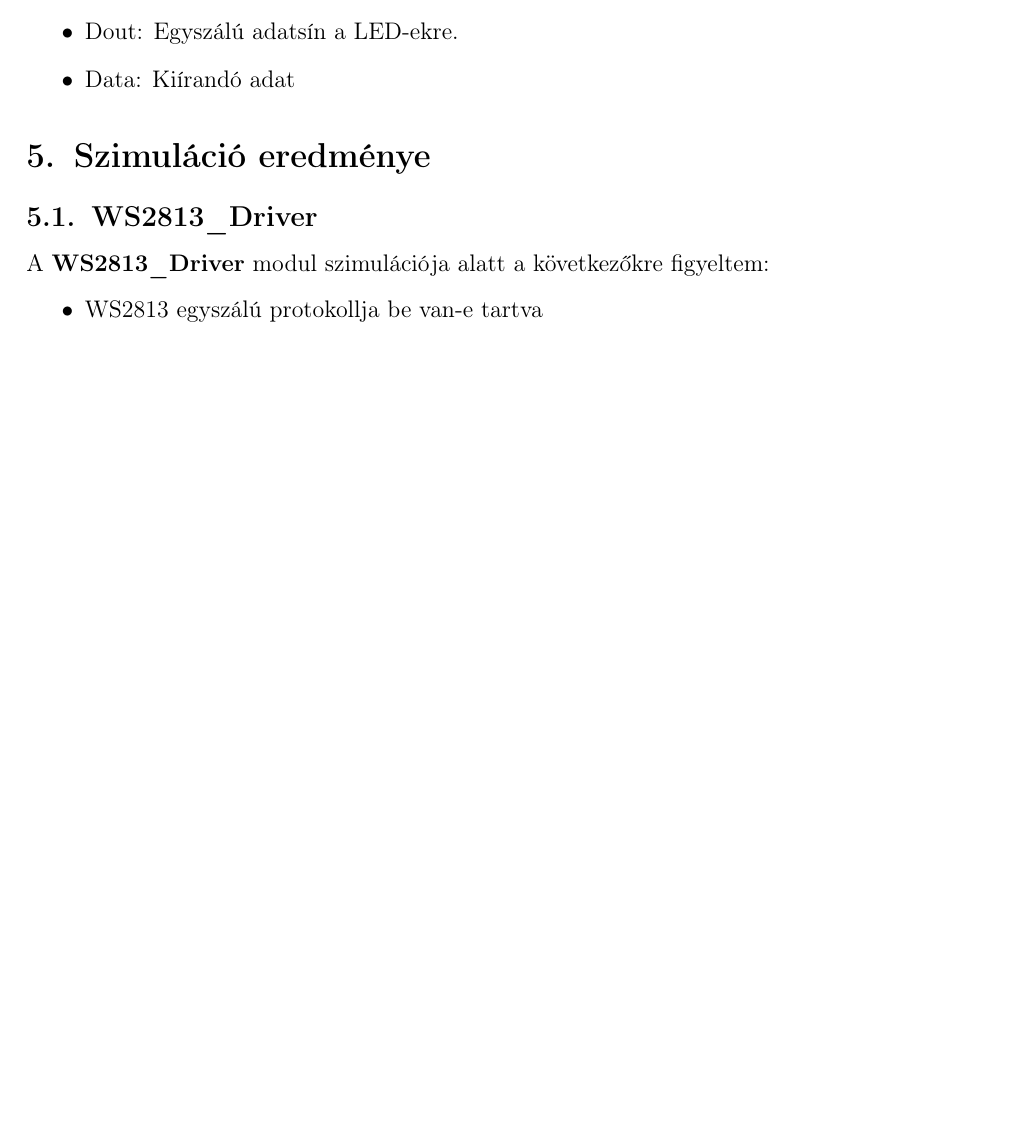
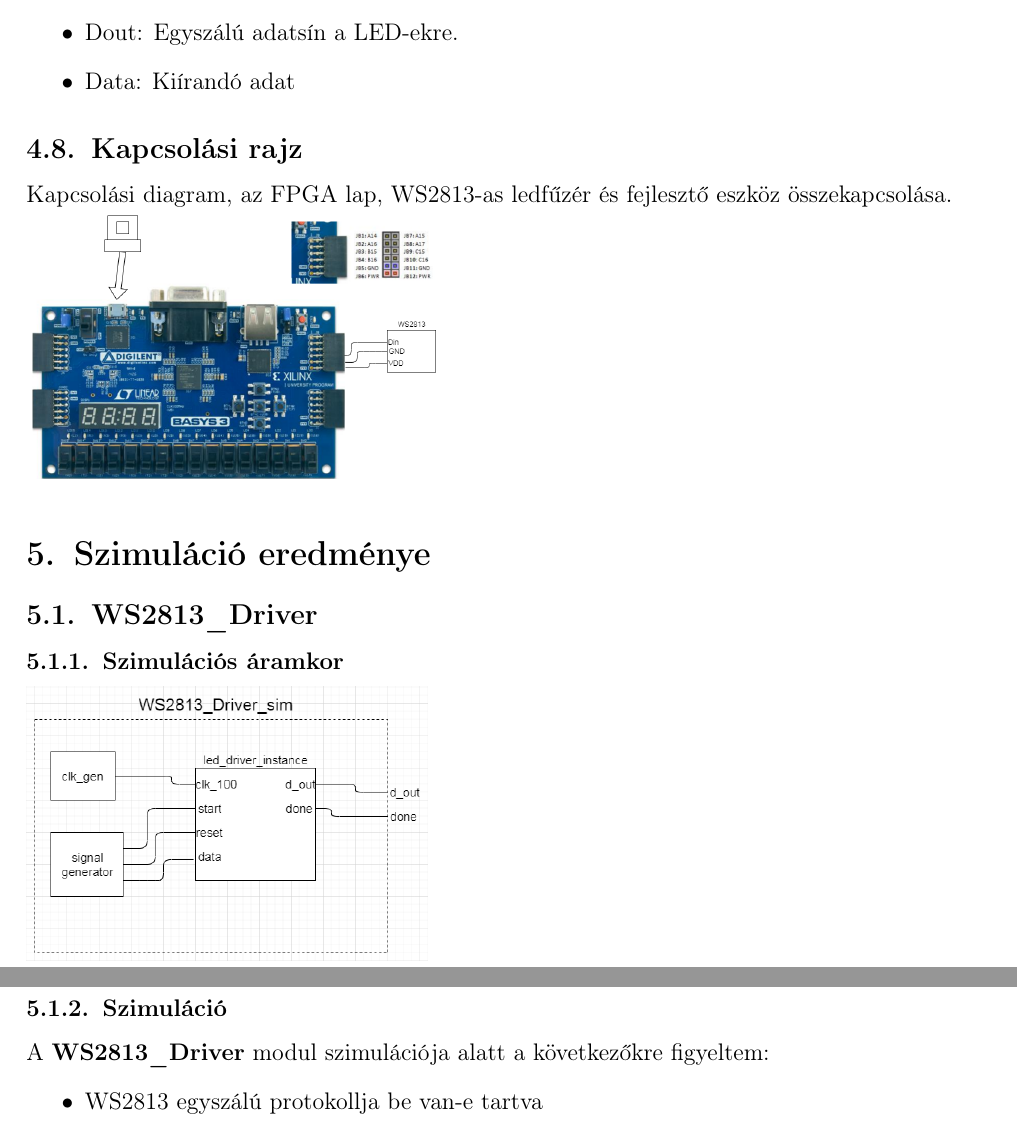
Before and after one commit to andraspatka/ws2813_driver, a LaTeX document (docs/LaTeX/doksi.tex, which reads docs/LaTeX/sections/planning/circuit.tex, docs/LaTeX/sections/planning/index.tex, docs/LaTeX/sections/simulation.tex): part of page 16 of 28 before the commit and two parts of pages 16 and 17 of 28 after it, the two joined at a grey line, cut so that both start at the same text, the shorter picture padded with empty space. Compiled offline with pdfLaTeX.

Commit message:
Kapcsolasi rajz, szimulacio blokkdiagram hozzadas

```diff
--- /dev/null
+++ b/docs/LaTeX/sections/planning/circuit.tex
@@ -0,0 +1,3 @@
+Kapcsolási diagram, az FPGA lap, WS2813-as ledfűzér és fejlesztő eszköz összekapcsolása.
+
+\includegraphics[scale=0.3]{kapcsolasi_rajz.png}
--- a/docs/LaTeX/sections/planning/index.tex
+++ b/docs/LaTeX/sections/planning/index.tex
@@ -18,3 +18,6 @@
 
 \subsection{Idődiagram}
 \input{sections/planning/timeDiagram}
+
+\subsection{Kapcsolási rajz}
+\input{sections/planning/circuit}
--- a/docs/LaTeX/sections/simulation.tex
+++ b/docs/LaTeX/sections/simulation.tex
@@ -1,4 +1,10 @@
 \subsection{WS2813\_Driver}
+
+\subsubsection{Szimulációs áramkor}
+
+\includegraphics[scale=0.4]{szimulacio_tomb.PNG}
+
+\subsubsection{Szimuláció}
 
 A \textbf{WS2813\_Driver} modul szimulációja alatt a következőkre figyeltem:
 \begin{itemize}
```
Also changed, not shown: docs/LaTeX/References.bib (+0 -2 lines), docs/diagrams/kapcsolasi_rajz.png (added), docs/diagrams/szimulacio_tomb.png (added), 2 other files.
